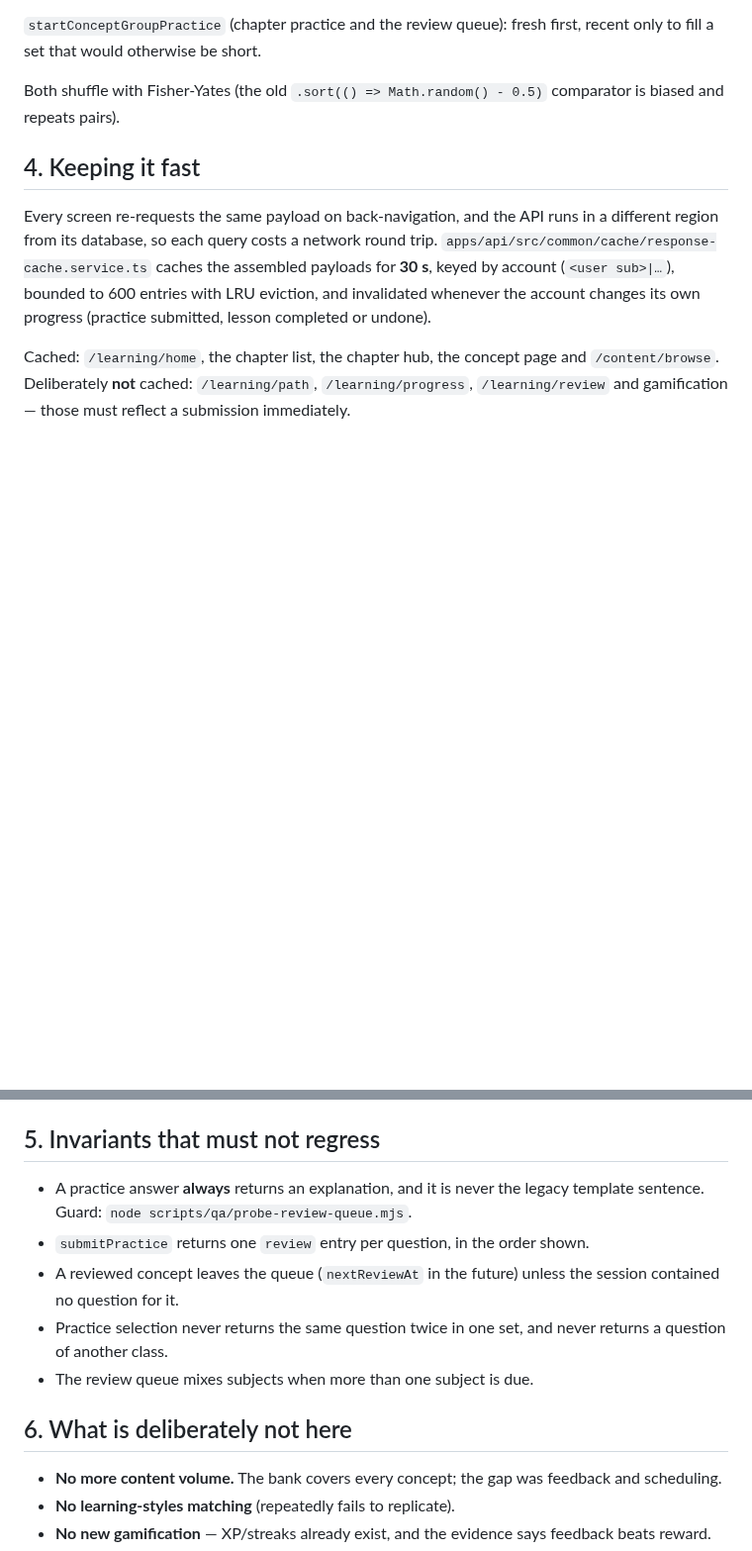
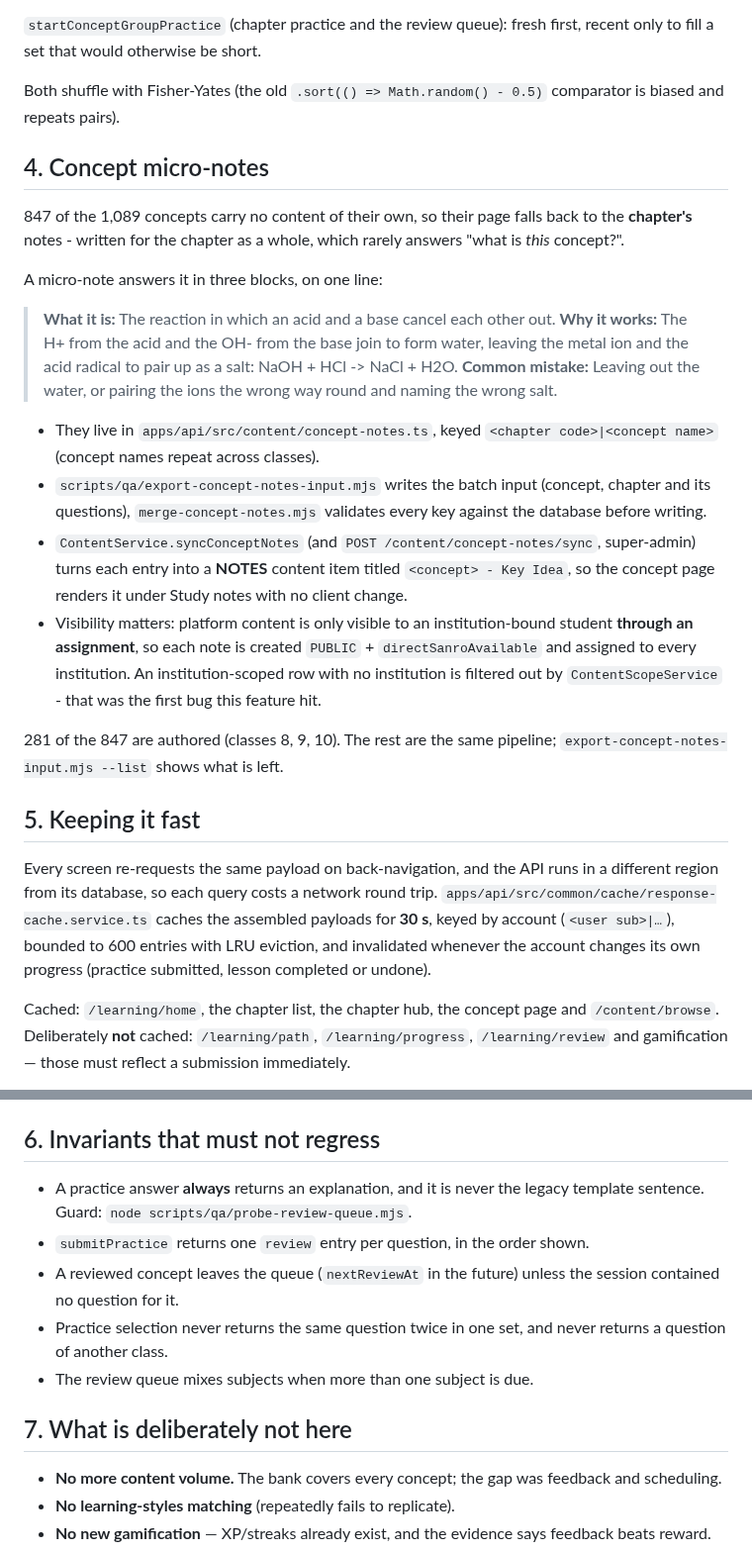
Before and after one commit to sanroai/app, a Markdown page: docs/LEARNING_LOOP.md, 2 parts joined by grey strips. Shown at 99% size. Rendered like a GitHub page; blank space fills up the shorter version.

Commit message:
docs: concept micro-notes (what/why/mistake), the sync endpoint and the assignment rule for platform content

```diff
--- a/docs/LEARNING_LOOP.md
+++ b/docs/LEARNING_LOOP.md
@@ -181,7 +181,39 @@ recent only to fill a set that would otherwise be short.
 Both shuffle with Fisher-Yates (the old `.sort(() => Math.random() - 0.5)`
 comparator is biased and repeats pairs).
 
-## 4. Keeping it fast
+## 4. Concept micro-notes
+
+847 of the 1,089 concepts carry no content of their own, so their page falls back
+to the **chapter's** notes - written for the chapter as a whole, which rarely
+answers "what is *this* concept?".
+
+A micro-note answers it in three blocks, on one line:
+
+> **What it is:** The reaction in which an acid and a base cancel each other out.
+> **Why it works:** The H+ from the acid and the OH- from the base join to form
+> water, leaving the metal ion and the acid radical to pair up as a salt:
+> NaOH + HCl -> NaCl + H2O. **Common mistake:** Leaving out the water, or pairing
+> the ions the wrong way round and naming the wrong salt.
+
+- They live in `apps/api/src/content/concept-notes.ts`, keyed
+  `<chapter code>|<concept name>` (concept names repeat across classes).
+- `scripts/qa/export-concept-notes-input.mjs` writes the batch input (concept,
+  chapter and its questions), `merge-concept-notes.mjs` validates every key
+  against the database before writing.
+- `ContentService.syncConceptNotes` (and `POST /content/concept-notes/sync`,
+  super-admin) turns each entry into a **NOTES** content item titled
+  `<concept> - Key Idea`, so the concept page renders it under Study notes with no
+  client change.
+- Visibility matters: platform content is only visible to an institution-bound
+  student **through an assignment**, so each note is created `PUBLIC` +
+  `directSanroAvailable` and assigned to every institution. An institution-scoped
+  row with no institution is filtered out by `ContentScopeService` - that was the
+  first bug this feature hit.
+
+281 of the 847 are authored (classes 8, 9, 10). The rest are the same pipeline;
+`export-concept-notes-input.mjs --list` shows what is left.
+
+## 5. Keeping it fast
 
 Every screen re-requests the same payload on back-navigation, and the API runs in
 a different region from its database, so each query costs a network round trip.
@@ -213,7 +245,7 @@ Two further findings from measuring production (`scripts/qa/probe-screen-waterfa
   the email and password in the URL. It is now `method="post"` and the button is
   disabled until hydration.
 
-## 5. Invariants that must not regress
+## 6. Invariants that must not regress
 
 - A practice answer **always** returns an explanation, and it is never the legacy
   template sentence. Guard: `node scripts/qa/probe-review-queue.mjs`.
@@ -224,7 +256,7 @@ Two further findings from measuring production (`scripts/qa/probe-screen-waterfa
   returns a question of another class.
 - The review queue mixes subjects when more than one subject is due.
 
-## 6. What is deliberately not here
+## 7. What is deliberately not here
 
 - **No more content volume.** The bank covers every concept; the gap was feedback
   and scheduling.
```
Also changed, not shown: AGENTS.md (+7 -3 lines), docs/CHANGELOG_DEVELOPMENT.md (+16 -0 lines).
